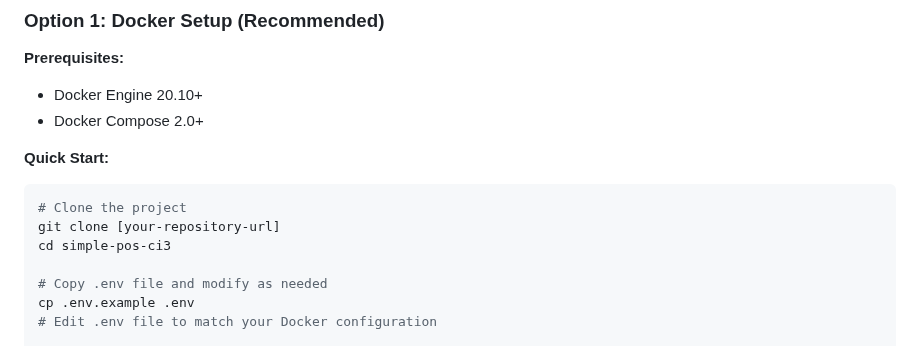
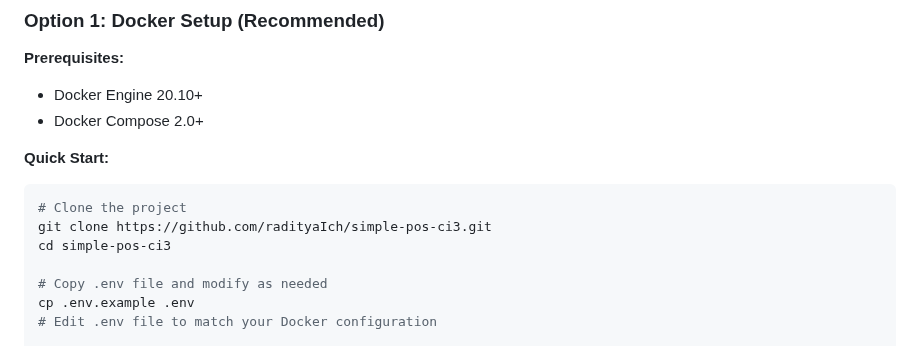
Before and after one commit to radityaIch/simple-pos-ci3, a Markdown page: README.md, the part around the change. GitHub-like rendering.

Commit message:
chore: fix missing text

````diff
--- a/README.md
+++ b/README.md
@@ -111,7 +111,7 @@ The application supports environment variables for configuration. To use environ
 **Quick Start:**
 ```bash
 # Clone the project
-git clone [your-repository-url]
+git clone https://github.com/radityaIch/simple-pos-ci3.git
 cd simple-pos-ci3
 
 # Copy .env file and modify as needed
````
